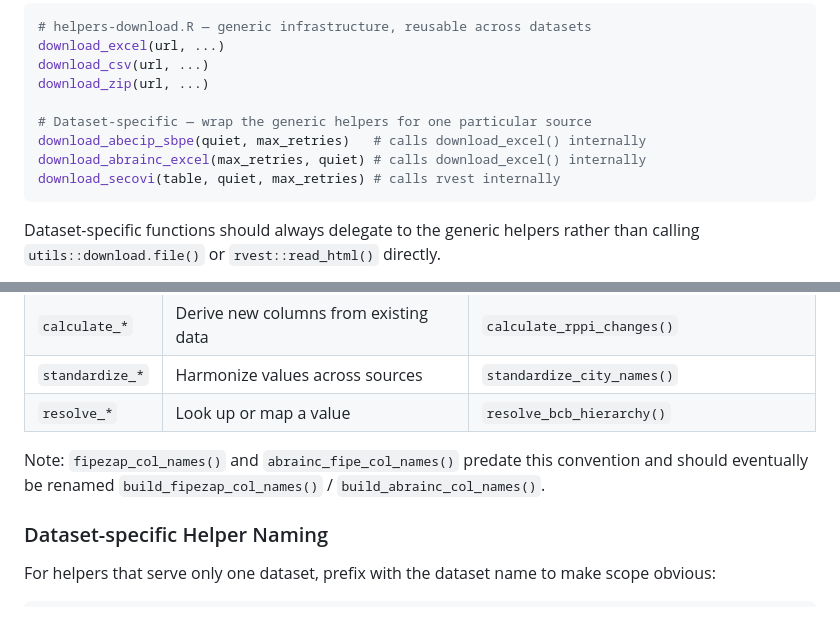
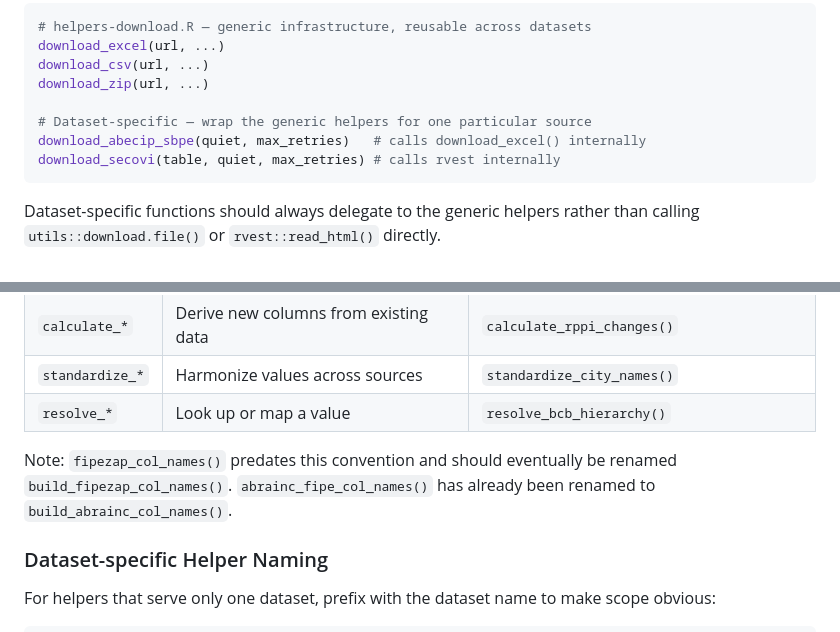
Before and after one commit to viniciusoike/realestatebr, a Markdown page: .claude/coding_guidelines.md, 2 parts joined by grey strips. Rendered like a GitHub page.

Commit message:
docs(coding_guidelines): update function name references
Removes download_abrainc_excel() from the download layer reference table
(it has been inlined). Clarifies that abrainc_fipe_col_names() has already
been renamed to build_abrainc_col_names().

Co-Authored-By: Claude Sonnet 4.6 <noreply@anthropic.com>

````diff
--- a/.claude/coding_guidelines.md
+++ b/.claude/coding_guidelines.md
@@ -760,7 +760,6 @@ download_zip(url, ...)
 
 # Dataset-specific — wrap the generic helpers for one particular source
 download_abecip_sbpe(quiet, max_retries)   # calls download_excel() internally
-download_abrainc_excel(max_retries, quiet) # calls download_excel() internally
 download_secovi(table, quiet, max_retries) # calls rvest internally
 ```
 
@@ -782,8 +781,9 @@ these to `download_*` in future refactors.
 | `standardize_*` | Harmonize values across sources | `standardize_city_names()` |
 | `resolve_*` | Look up or map a value | `resolve_bcb_hierarchy()` |
 
-Note: `fipezap_col_names()` and `abrainc_fipe_col_names()` predate this convention and should
-eventually be renamed `build_fipezap_col_names()` / `build_abrainc_col_names()`.
+Note: `fipezap_col_names()` predates this convention and should eventually be renamed
+`build_fipezap_col_names()`. `abrainc_fipe_col_names()` has already been renamed to
+`build_abrainc_col_names()`.
 
 ### Dataset-specific Helper Naming
 
````
